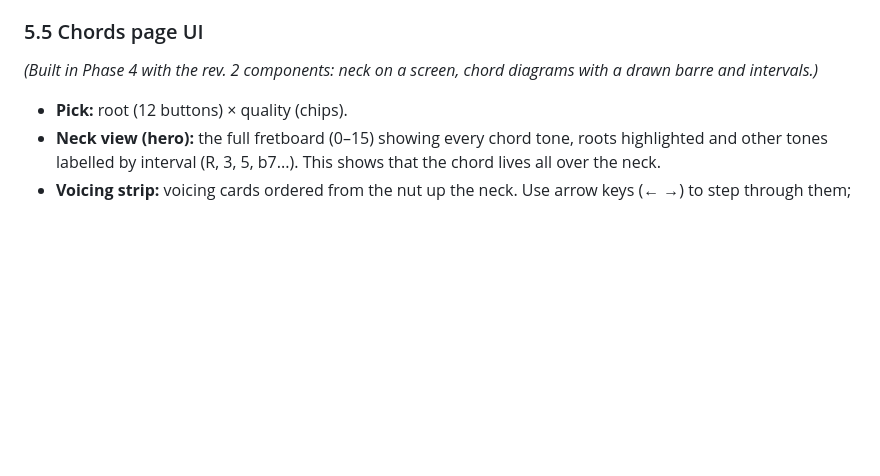
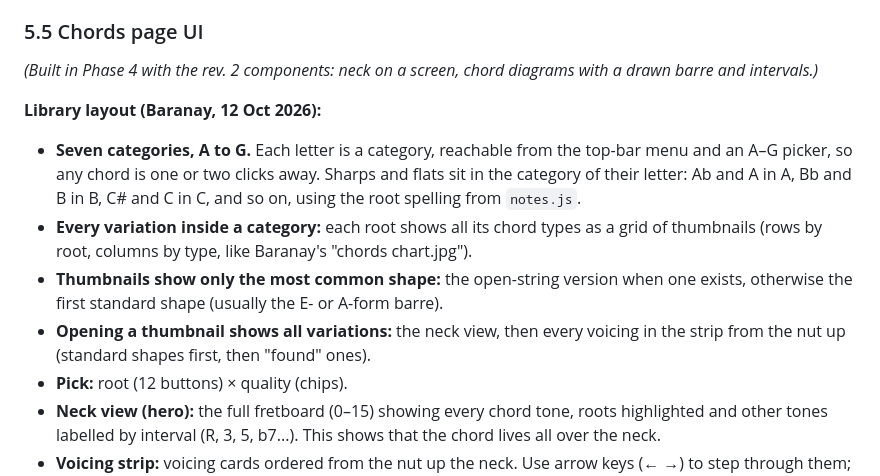
Before and after one commit to korook/TEMPO-Personal.Music.Development.Tracker, a Markdown page: TEMPO_PLAN.md, the part around the change. GitHub-like rendering; blank space fills up the shorter version.

Commit message:
Plan: Chords page is categorized A to G with common-shape thumbnails
Co-Authored-By: Claude Opus 5.5 <noreply@anthropic.com>

```diff
--- a/TEMPO_PLAN.md
+++ b/TEMPO_PLAN.md
@@ -200,6 +200,12 @@ Regression tests: C open = `x32010`, F barre = `133211`, G = `320003`, Am = `x02
 
 ### 5.5 Chords page UI
 *(Built in Phase 4 with the rev. 2 components: neck on a screen, chord diagrams with a drawn barre and intervals.)*
+
+**Library layout (Baranay, 12 Oct 2026):**
+- **Seven categories, A to G.** Each letter is a category, reachable from the top-bar menu and an A–G picker, so any chord is one or two clicks away. Sharps and flats sit in the category of their letter: Ab and A in A, Bb and B in B, C# and C in C, and so on, using the root spelling from `notes.js`.
+- **Every variation inside a category:** each root shows all its chord types as a grid of thumbnails (rows by root, columns by type, like Baranay's "chords chart.jpg").
+- **Thumbnails show only the most common shape:** the open-string version when one exists, otherwise the first standard shape (usually the E- or A-form barre).
+- **Opening a thumbnail shows all variations:** the neck view, then every voicing in the strip from the nut up (standard shapes first, then "found" ones).
 - **Pick:** root (12 buttons) × quality (chips).
 - **Neck view (hero):** the full fretboard (0–15) showing every chord tone, roots highlighted and other tones labelled by interval (R, 3, 5, b7...). This shows that the chord lives all over the neck.
 - **Voicing strip:** voicing cards ordered from the nut up the neck. Use arrow keys (← →) to step through them; the neck view highlights the current voicing.
```
